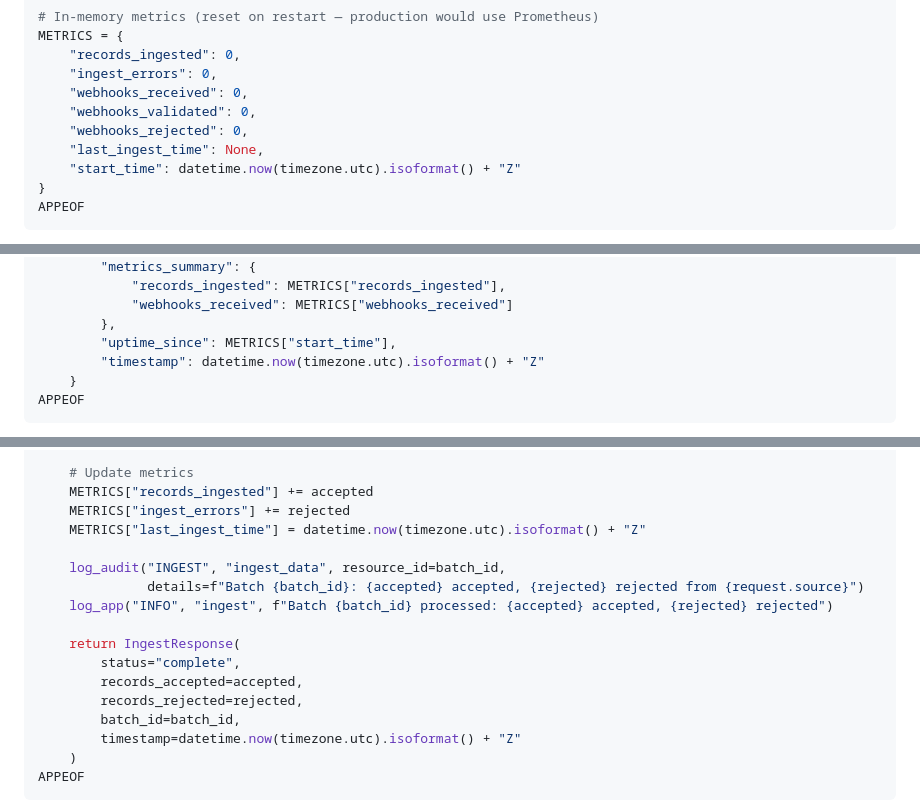
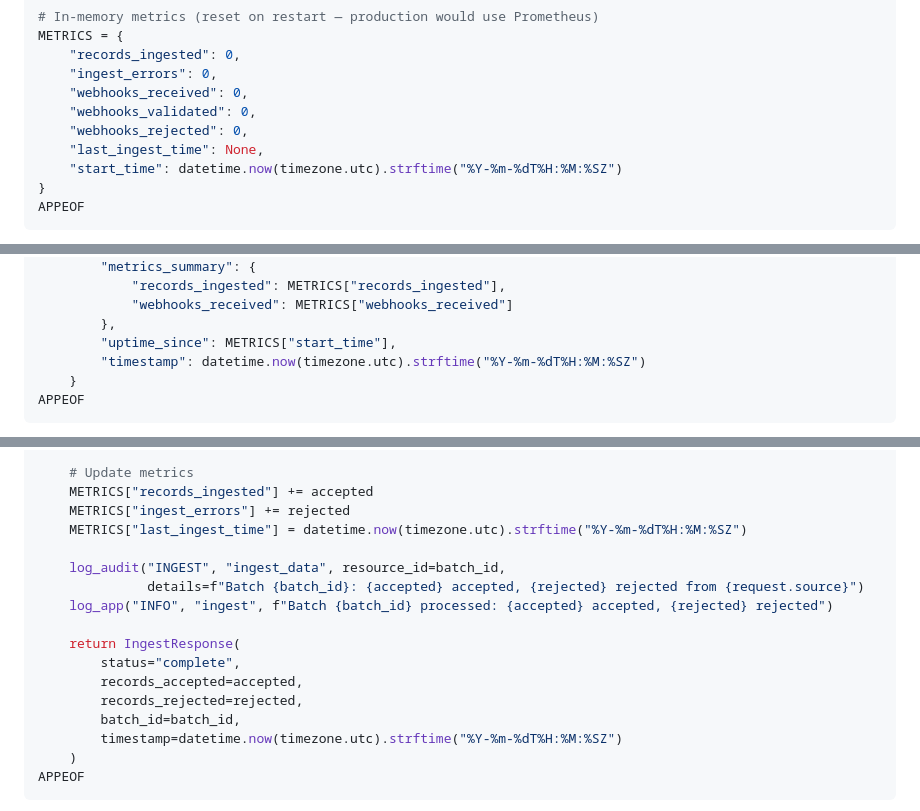
Before and after one commit to BTECHK/oci-federal-lab, a Markdown page: docs/phase-2-implementation-guide.md, 3 parts joined by grey strips. Drawn GitHub-style.

````diff
--- a/docs/phase-2-implementation-guide.md
+++ b/docs/phase-2-implementation-guide.md
@@ -908,7 +908,7 @@ METRICS = {
     "webhooks_validated": 0,
     "webhooks_rejected": 0,
     "last_ingest_time": None,
-    "start_time": datetime.now(timezone.utc).isoformat() + "Z"
+    "start_time": datetime.now(timezone.utc).strftime("%Y-%m-%dT%H:%M:%SZ")
 }
 APPEOF
 ```
@@ -1114,7 +1114,7 @@ def health_check():
             "webhooks_received": METRICS["webhooks_received"]
         },
         "uptime_since": METRICS["start_time"],
-        "timestamp": datetime.now(timezone.utc).isoformat() + "Z"
+        "timestamp": datetime.now(timezone.utc).strftime("%Y-%m-%dT%H:%M:%SZ")
     }
 APPEOF
 ```
@@ -1171,7 +1171,7 @@ def ingest_data(request: IngestRequest):
     # Update metrics
     METRICS["records_ingested"] += accepted
     METRICS["ingest_errors"] += rejected
-    METRICS["last_ingest_time"] = datetime.now(timezone.utc).isoformat() + "Z"
+    METRICS["last_ingest_time"] = datetime.now(timezone.utc).strftime("%Y-%m-%dT%H:%M:%SZ")
 
     log_audit("INGEST", "ingest_data", resource_id=batch_id,
               details=f"Batch {batch_id}: {accepted} accepted, {rejected} rejected from {request.source}")
@@ -1182,7 +1182,7 @@ def ingest_data(request: IngestRequest):
         records_accepted=accepted,
         records_rejected=rejected,
         batch_id=batch_id,
-        timestamp=datetime.now(timezone.utc).isoformat() + "Z"
+        timestamp=datetime.now(timezone.utc).strftime("%Y-%m-%dT%H:%M:%SZ")
     )
 APPEOF
 ```
````
Also changed, not shown: other parts of docs/phase-2-implementation-guide.md (+20 -12 lines).
